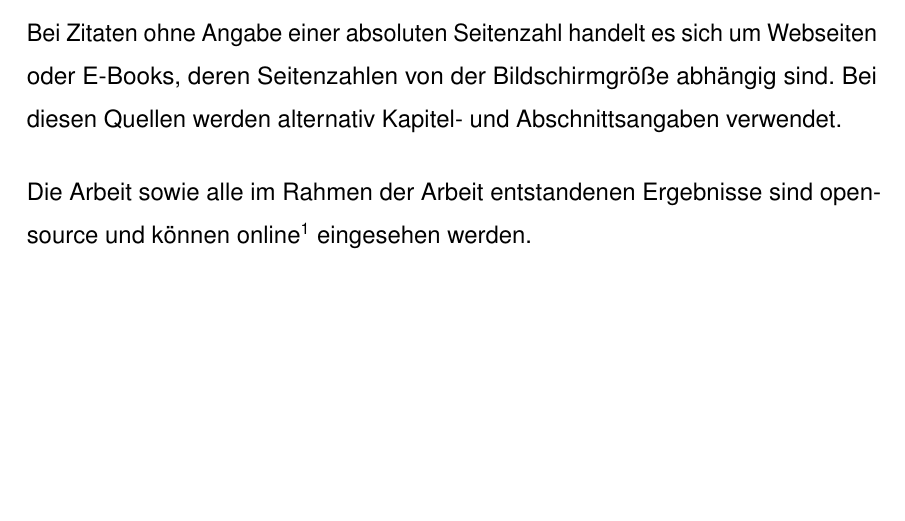
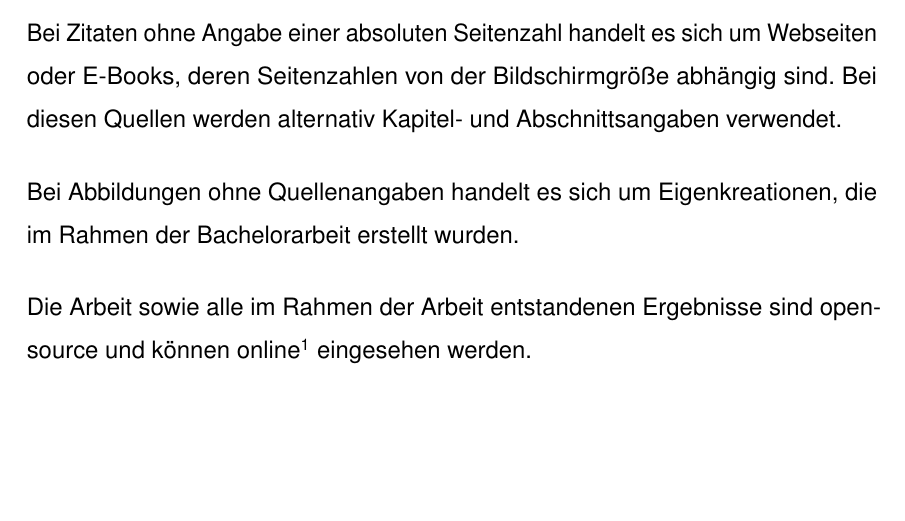
Before and after one commit to leolabs/bachelor, a LaTeX book (src/template/index.tex, which reads src/template/disclaimer.tex): part of page 3 of 8, cut so that both start at the same text. Compiled offline with pdfLaTeX.

Commit message:
:sparkles: Add disclaimer about graphics without sources

```diff
--- a/src/template/disclaimer.tex
+++ b/src/template/disclaimer.tex
@@ -10,6 +10,9 @@ Webseiten oder E-Books, deren Seitenzahlen von der Bildschirmgröße
 abhängig sind. Bei diesen Quellen werden alternativ Kapitel- und
 Abschnittsangaben verwendet.
 
+Bei Abbildungen ohne Quellenangaben handelt es sich um Eigenkreationen,
+die im Rahmen der Bachelorarbeit erstellt wurden.
+
 Die Arbeit sowie alle im Rahmen der Arbeit entstandenen Ergebnisse sind
 open-source und können online\footnote{\url{https://github.com/leolabs/bachelor}}
 eingesehen werden.
```
